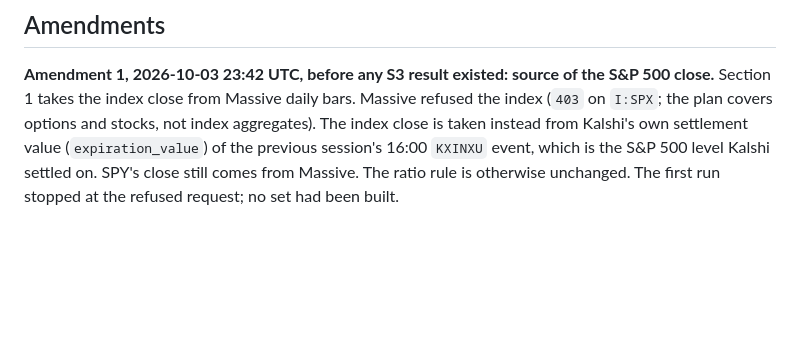
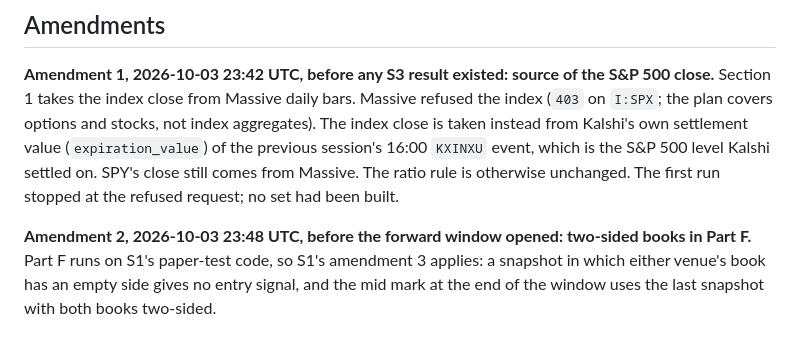
Before and after one commit to theomachado05/polybridge, a Markdown page: research/s3_three_way/METHOD.md, the part around the change. Rendered like a GitHub page; blank space fills up the shorter version.

Commit message:
S3 amendment 2 (two-sided books in Part F, before the window opened); S1 amendment 3 time corrected to the commit time
Co-Authored-By: Claude Fable 5.1 <noreply@anthropic.com>

```diff
--- a/research/s3_three_way/METHOD.md
+++ b/research/s3_three_way/METHOD.md
@@ -133,3 +133,7 @@ index close from Massive daily bars. Massive refused the index (`403` on `I:SPX`
 not index aggregates). The index close is taken instead from Kalshi's own settlement value (`expiration_value`) of the
 previous session's 16:00 `KXINXU` event, which is the S&P 500 level Kalshi settled on. SPY's close still comes from
 Massive. The ratio rule is otherwise unchanged. The first run stopped at the refused request; no set had been built.
+
+**Amendment 2, 2026-10-03 23:48 UTC, before the forward window opened: two-sided books in Part F.** Part F runs on
+S1's paper-test code, so S1's amendment 3 applies: a snapshot in which either venue's book has an empty side gives no
+entry signal, and the mid mark at the end of the window uses the last snapshot with both books two-sided.
```
Also changed, not shown: research/s1_twin_spread/METHOD.md (+1 -1 lines).
